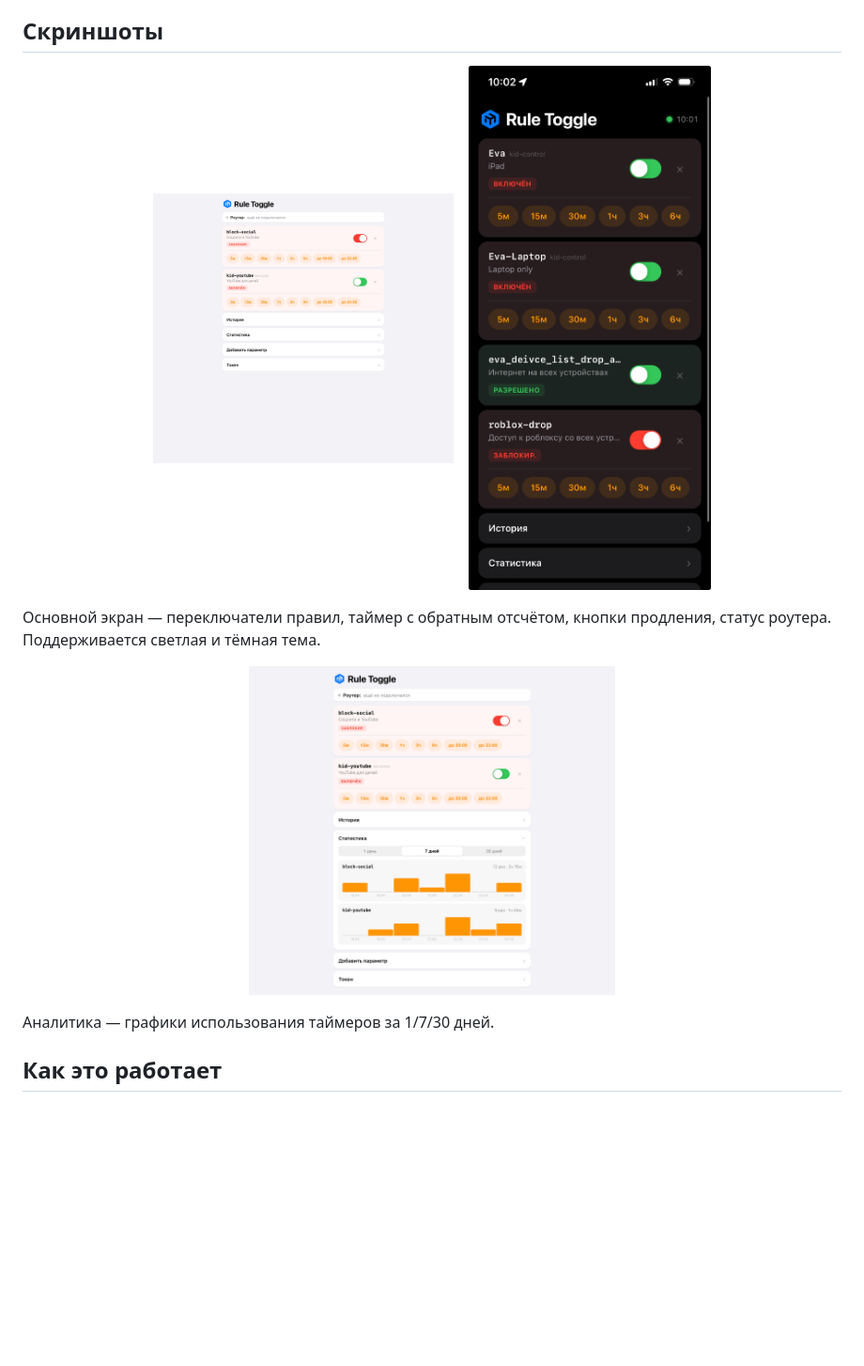
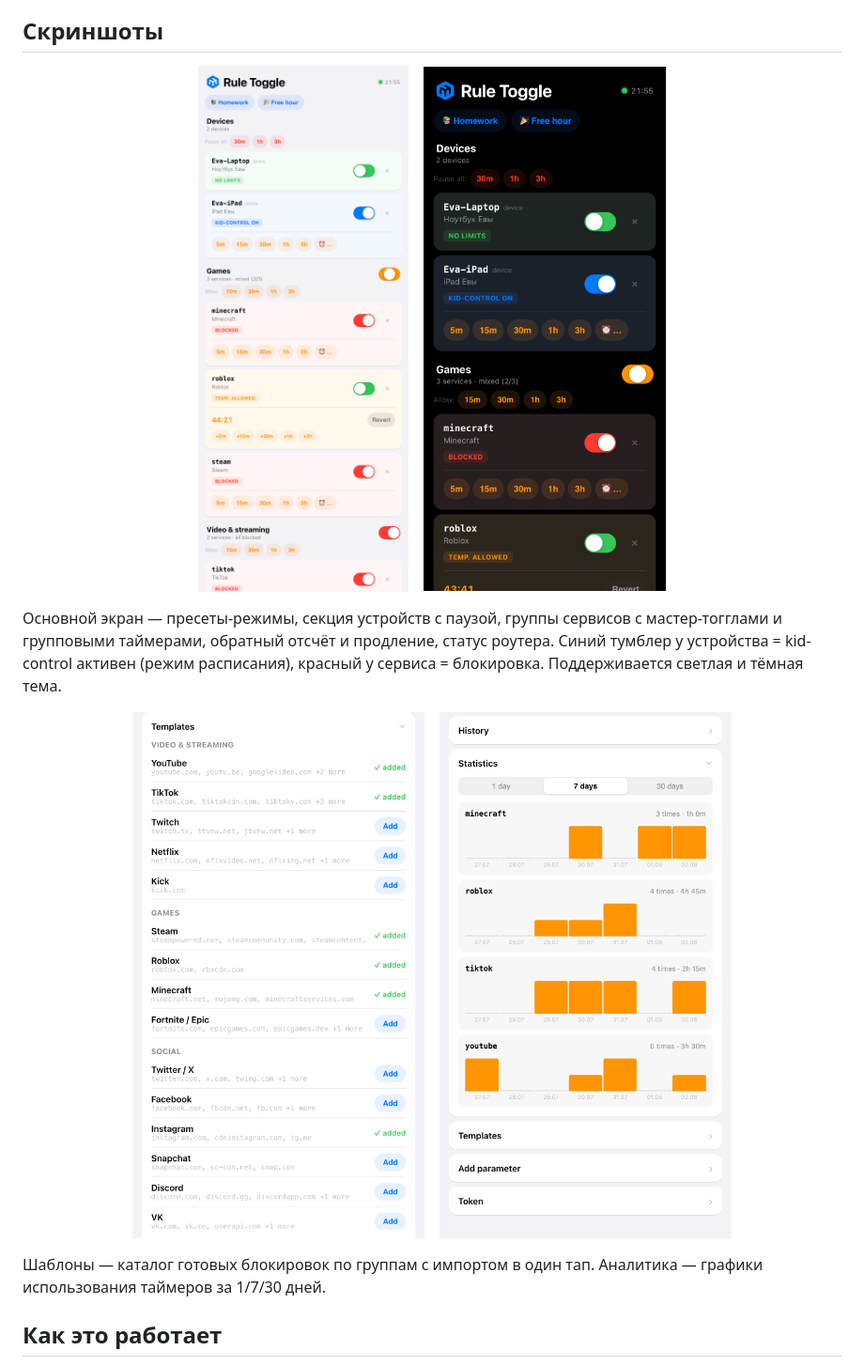
Before and after one commit to mogilevich/mikrotik-rule-toggle, a Markdown page: README.md, the part around the change. Shown at 94% size. Rendered like a GitHub page; pictures changed too: docs/screenshot-main.png, docs/screenshot-mobile.png, docs/screenshot-stats.png; blank space fills up the shorter version.

Commit message:
Refresh screenshots and captions for the sectioned UI
Main/mobile/stats retaken with groups, presets, device pause and the
blue kid-control state; new templates catalog screenshot added.

Co-Authored-By: Claude Fable 5 <noreply@anthropic.com>
Claude-Session: https://claude.ai/code/session_01Ajgz6ujJXaSSXEcRZFh6Rk

```diff
--- a/README.md
+++ b/README.md
@@ -10,13 +10,15 @@
   <img src="docs/screenshot-mobile.png" alt="iPhone, тёмная тема" width="270">
 </p>
 
-Основной экран — переключатели правил, таймер с обратным отсчётом, кнопки продления, статус роутера. Поддерживается светлая и тёмная тема.
+Основной экран — пресеты-режимы, секция устройств с паузой, группы сервисов с мастер-тогглами и групповыми таймерами, обратный отсчёт и продление, статус роутера. Синий тумблер у устройства = kid-control активен (режим расписания), красный у сервиса = блокировка. Поддерживается светлая и тёмная тема.
 
 <p align="center">
-  <img src="docs/screenshot-stats.png" alt="Статистика" width="390">
+  <img src="docs/screenshot-templates.png" alt="Шаблоны" width="320">
+  &nbsp;&nbsp;
+  <img src="docs/screenshot-stats.png" alt="Статистика" width="320">
 </p>
 
-Аналитика — графики использования таймеров за 1/7/30 дней.
+Шаблоны — каталог готовых блокировок по группам с импортом в один тап. Аналитика — графики использования таймеров за 1/7/30 дней.
 
 ## Как это работает
 
```
